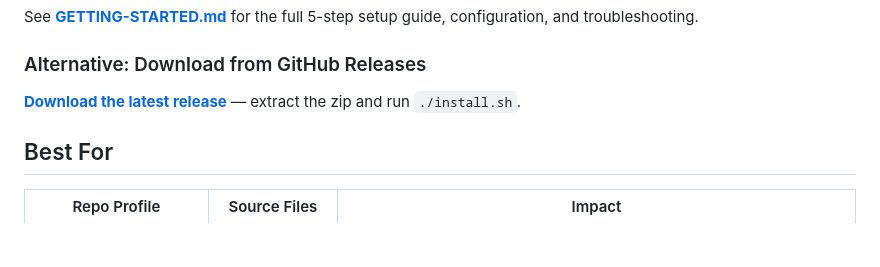
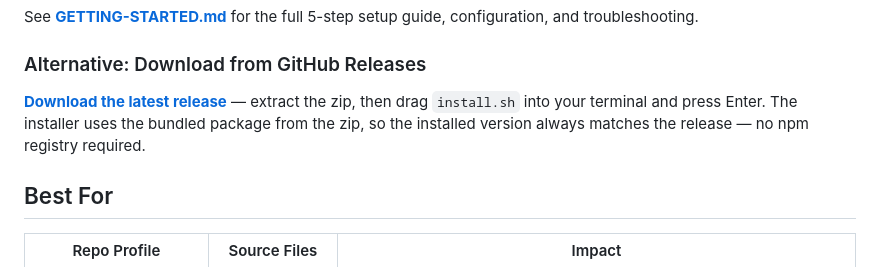
Before and after one commit to codeledgerECF/codeledger, a Markdown page: README.md, the part around the change. GitHub-like rendering; blank space fills up the shorter version.

Commit message:
release: promote v0.6.6 from blackbox

```diff
--- a/README.md
+++ b/README.md
@@ -74,7 +74,7 @@ See **[GETTING-STARTED.md](GETTING-STARTED.md)** for the full 5-step setup guide
 
 ### Alternative: Download from GitHub Releases
 
-**[Download the latest release](https://github.com/codeledgerECF/codeledger/releases/latest)** — extract the zip and run `./install.sh`.
+**[Download the latest release](https://github.com/codeledgerECF/codeledger/releases/latest)** — extract the zip, then drag `install.sh` into your terminal and press Enter. The installer uses the bundled package from the zip, so the installed version always matches the release — no npm registry required.
 
 ## Best For
 
```
Also changed, not shown: GETTING-STARTED.md (+13 -3 lines).
